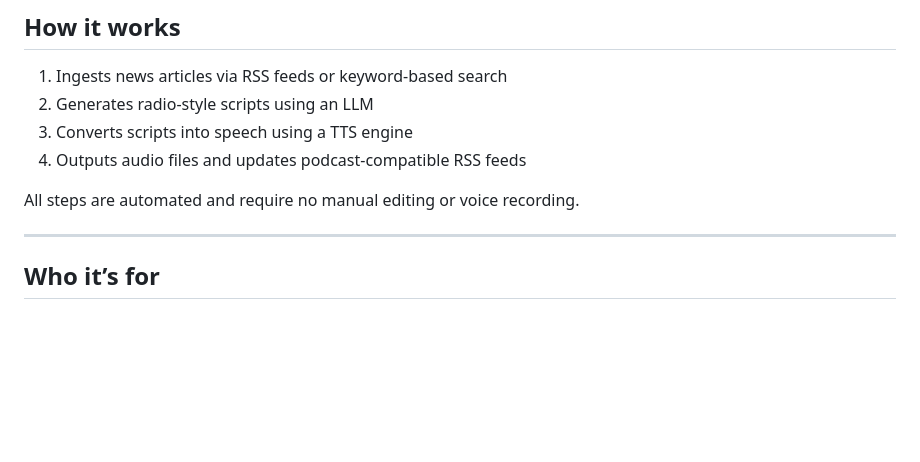
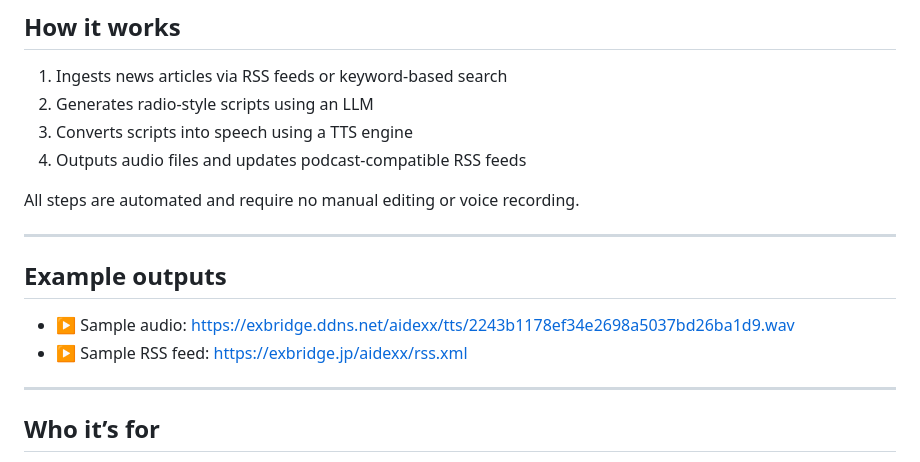
Before and after one commit to katsushi2441/airadio, a Markdown page: README.md, the part around the change. Rendered like a GitHub page; blank space fills up the shorter version.

```diff
--- a/README.md
+++ b/README.md
@@ -78,6 +78,13 @@ extension, and independent deployment.
 All steps are automated and require no manual editing or voice recording.
 
 ---
+## Example outputs
+
+- ▶ Sample audio: https://exbridge.ddns.net/aidexx/tts/2243b1178ef34e2698a5037bd26ba1d9.wav
+- ▶ Sample RSS feed: https://exbridge.jp/aidexx/rss.xml
+
+
+---
 
 ## Who it’s for
 
```
